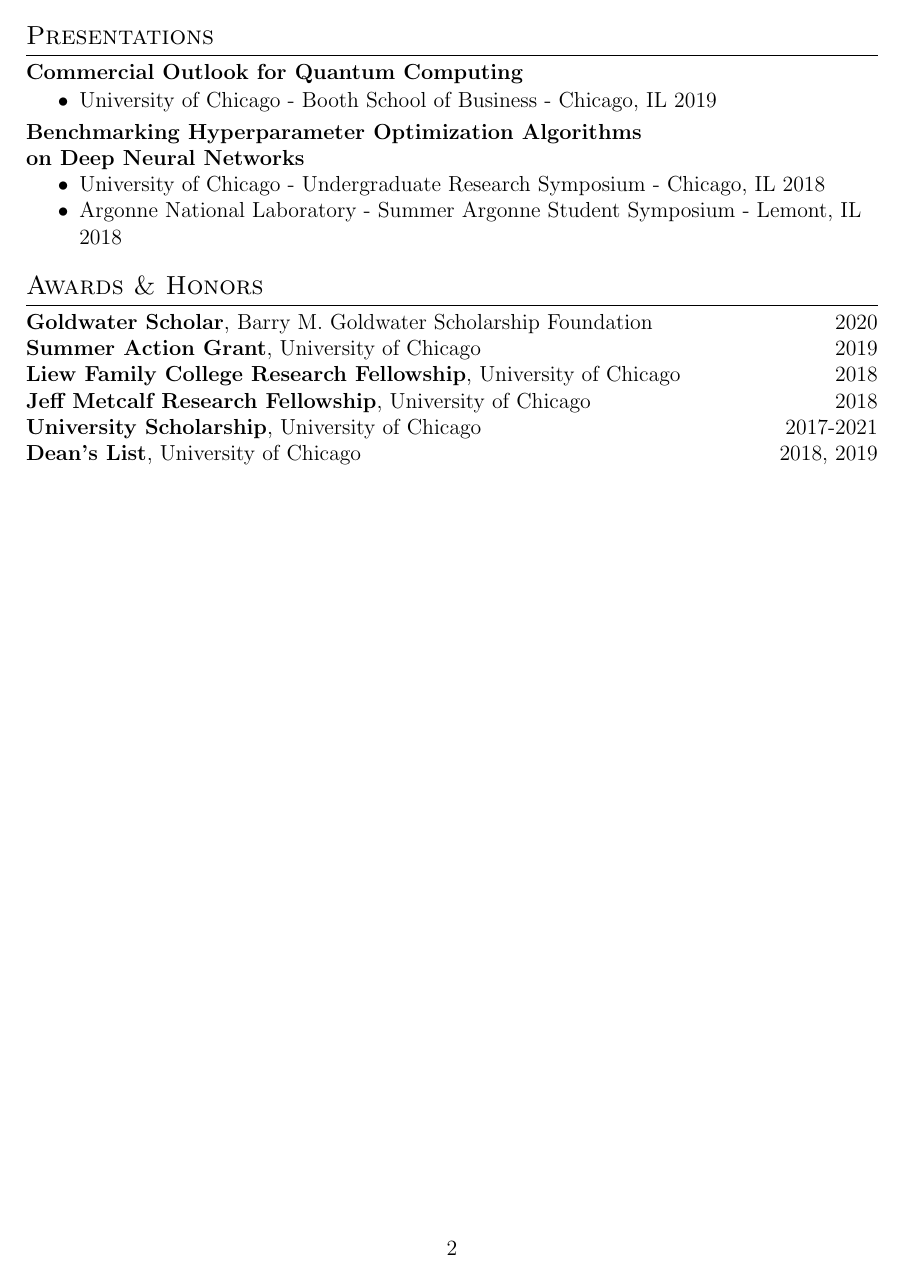
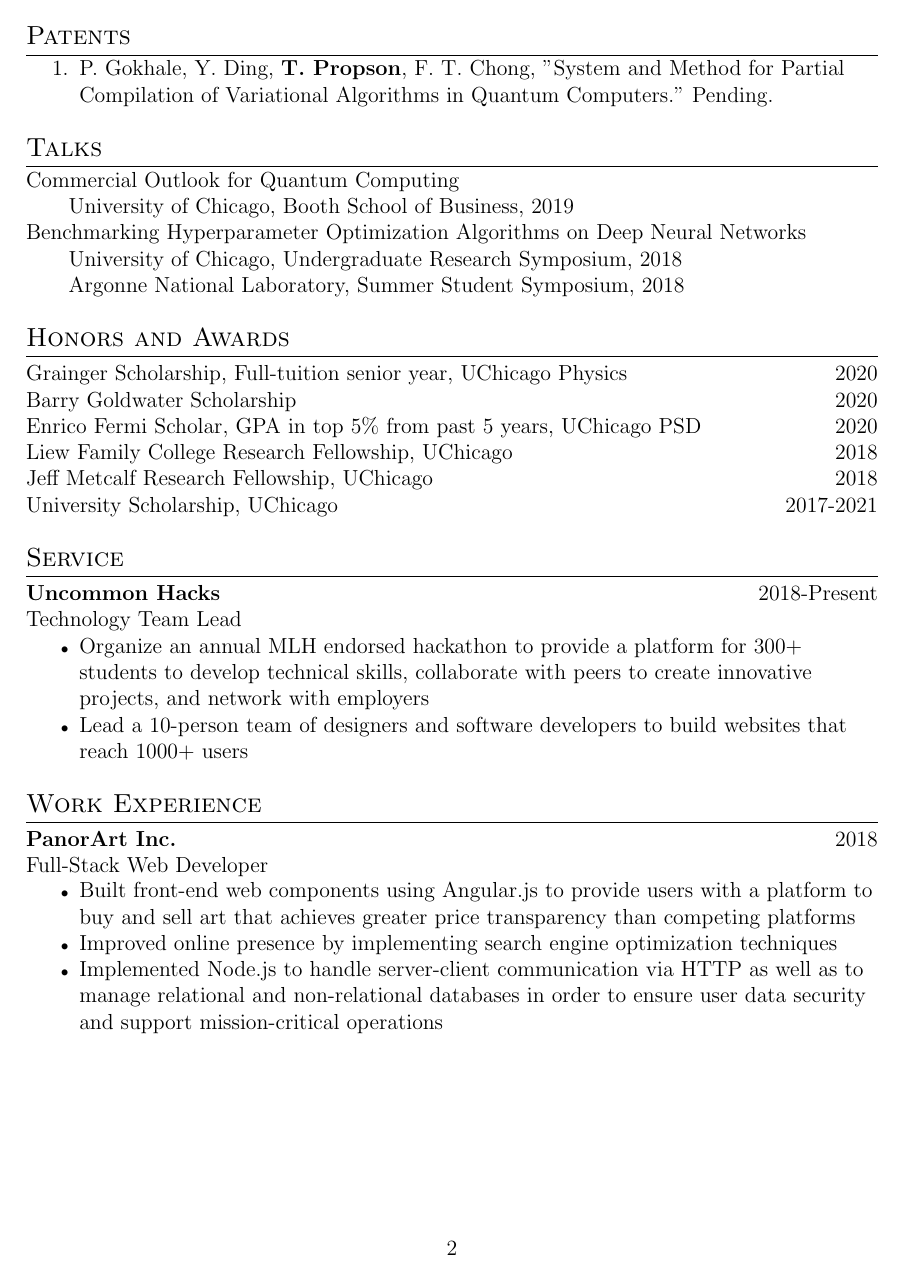
Before and after one commit to tpr0p/tpr0p.github.io, a LaTeX CV (cv/cv.tex): page 2 of 2. Compiled offline with pdfLaTeX.

Commit message:
updated cv

```diff
--- a/cv/cv.tex
+++ b/cv/cv.tex
@@ -110,3 +107,25 @@ In Proc. of the 52nd Annual IEEE/ACM Intl. Symposium on Microarchitecture (MICRO
 
 %% PATENTS
 \section{Patents}
+\begin{enumerate}
+  \item P. Gokhale, Y. Ding, \textbf{T. Propson}, F. T. Chong, "System and Method
+    for Partial Compilation of Variational Algorithms in Quantum Computers." Pending.
+\end{enumerate}
+
+%% TALKS
+\section{Talks}
+Commercial Outlook for Quantum Computing\\
+\qquad University of Chicago, Booth School of Business, 2019\\
+Benchmarking Hyperparameter Optimization Algorithms on Deep Neural Networks\\
+\qquad University of Chicago, Undergraduate Research Symposium, 2018\\
+\qquad Argonne National Laboratory, Summer Student Symposium, 2018\\
+
+%% AWARDS AND HONORS
+\section{Honors and Awards}
+\begin{tabular}{@{} L{14cm} @{} R{2.51cm} @{}}
+  Grainger Scholarship, Full-tuition senior year, UChicago Physics & 2020\\
+  Barry Goldwater Scholarship & 2020\\
+  Enrico Fermi Scholar, GPA in top 5\% from past 5 years, UChicago PSD & 2020\\
+  Liew Family College Research Fellowship, UChicago & 2018\\
+  Jeff Metcalf Research Fellowship, UChicago & 2018 \\
+  University Scholarship, UChicago & 2017-2021\\
@@ -117,41 +132,30 @@ In Proc. of the 52nd Annual IEEE/ACM Intl. Symposium on Microarchitecture (MICRO
 \end{tabular}
 
-
-\pagebreak
-
-
-%% PRESENTATIONS
-\section{Presentations}
+%% SERVICE
+\section{Service}
 \begin{tabular}{@{} L{12cm} @{} R{4.51cm} @{}}
-  \textbf{Commercial Outlook for Quantum Computing} & \\
+  \textbf{Uncommon Hacks} & 2018-Present\\
 \end{tabular}
-\vspace{-2.0em}
+Technology Team Lead\\
 \begin{itemize}
-  \item University of Chicago - Booth School of Business - Chicago, IL 2019
-\end{itemize}
-\vspace{-0.5em}
-
-\begin{tabular}{@{} L{12cm} @{} R{4.51cm} @{}}
-  \textbf{Benchmarking Hyperparameter Optimization Algorithms on Deep Neural Networks} & \\
-\end{tabular}
-\vspace{-1.5em}
-\begin{itemize}
-  \item University of Chicago - Undergraduate Research Symposium - Chicago, IL 2018\\
-  \item Argonne National Laboratory - Summer Argonne Student Symposium - Lemont, IL 2018\\
+\item Organize an annual MLH endorsed hackathon to provide a platform for 300+
+  students to develop technical skills,
+  collaborate with peers to create innovative projects, and network with employers
+\item Lead a 10-person team of designers and software developers
+  to build websites that reach 1000+ users
 \end{itemize}
 
-
-%% AWARDS AND HONORS
-\section{Awards \& Honors}
-\begin{tabular}{@{} L{14cm} @{} R{2.51cm} @{}}
-  \textbf{Goldwater Scholar}, Barry M. Goldwater Scholarship Foundation & 2020 \\
-  \textbf{Summer Action Grant}, University of Chicago & 2019 \\
-  \textbf{Liew Family College Research Fellowship}, University of Chicago & 2018 \\
-  \textbf{Jeff Metcalf Research Fellowship}, University of Chicago & 2018 \\
-  \textbf{University Scholarship}, University of Chicago & 2017-2021\\
-  \textbf{Dean's List}, University of Chicago & 2018, 2019 \\
+%% WORK EXPERIENCE
+\section{Work Experience}
+\begin{tabular}{@{} L{12cm} @{} R{4.51cm} @{}}
+  \textbf{PanorArt Inc.} & 2018 \\
+  Full-Stack Web Developer\\
 \end{tabular}
-\vspace{0.2em}
+\begin{itemize}
+  \item Built front-end web components using Angular.js to provide users with a platform to buy and sell art that achieves greater price transparency than competing platforms
+  \item Improved online presence by implementing search engine optimization techniques
+  \item Implemented Node.js to handle server-client communication via HTTP as well as to manage relational and non-relational databases in order to ensure user data security and support mission-critical operations
+\end{itemize}
 
 \end{document}
 
```
Also changed, not shown: cv/cv.tex (97 more changed lines), 1 other file.
